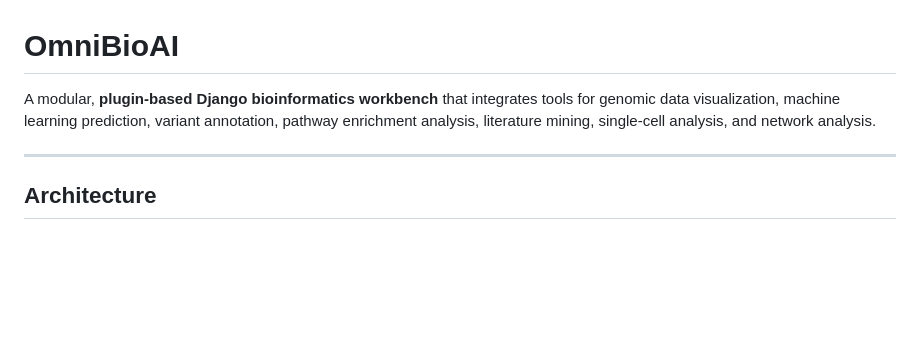
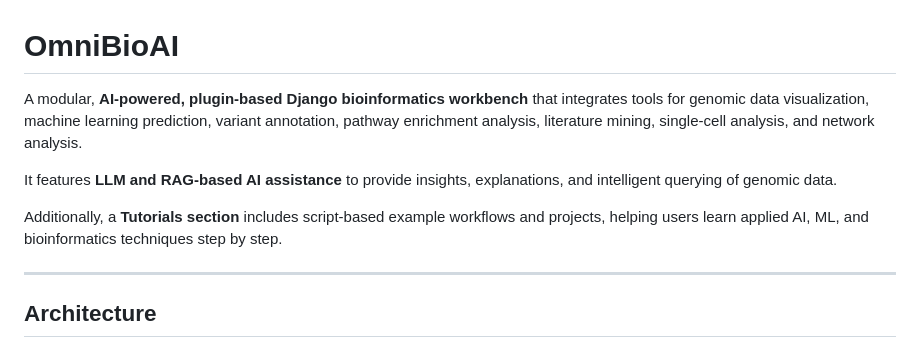
Before and after one commit to man4ish/omnibioai_workbench, a Markdown page: README.md, the part around the change. Drawn GitHub-style; blank space fills up the shorter version.

```diff
--- a/README.md
+++ b/README.md
@@ -1,6 +1,11 @@
 # OmniBioAI
 
-A modular, **plugin-based Django bioinformatics workbench** that integrates tools for genomic data visualization, machine learning prediction, variant annotation, pathway enrichment analysis, literature mining, single-cell analysis, and network analysis.
+A modular, **AI-powered, plugin-based Django bioinformatics workbench** that integrates tools for genomic data visualization, machine learning prediction, variant annotation, pathway enrichment analysis, literature mining, single-cell analysis, and network analysis.
+
+It features **LLM and RAG-based AI assistance** to provide insights, explanations, and intelligent querying of genomic data.
+
+Additionally, a **Tutorials section** includes script-based example workflows and projects, helping users learn applied AI, ML, and bioinformatics techniques step by step.
+
 
 ---
 
```
